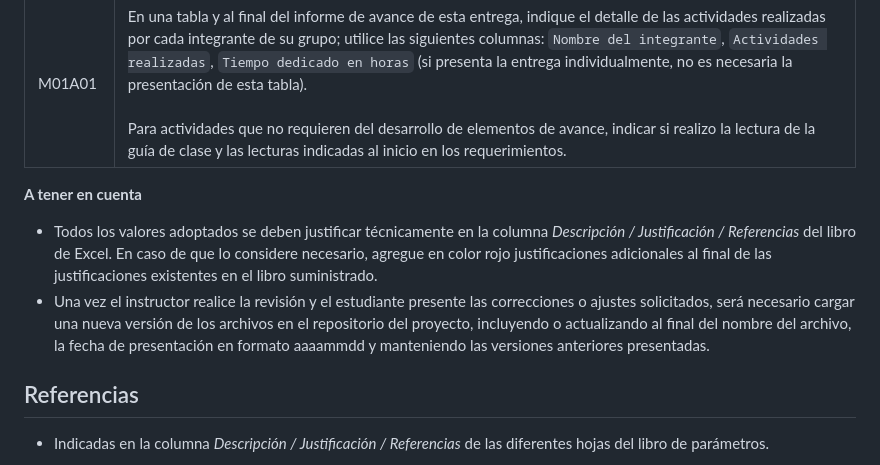
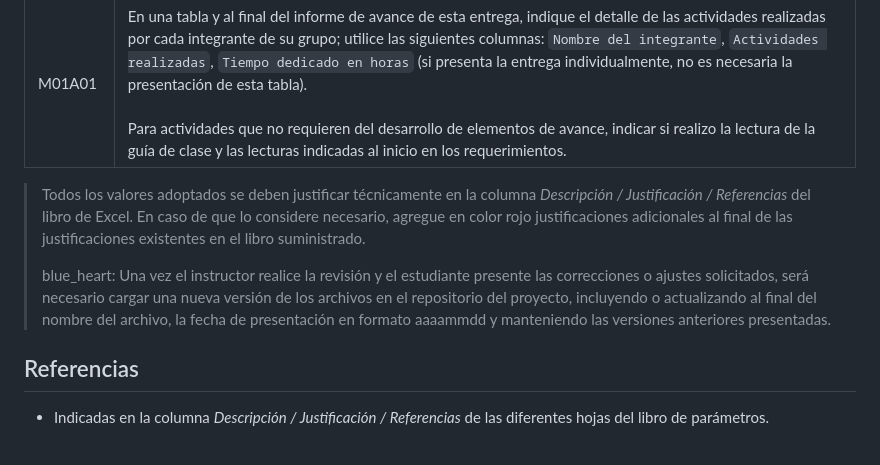
Before and after one commit to rcfdtools/R.HCMC, a Markdown page: activity/M01A01/Readme.md, the part around the change. GitHub-like rendering.

Commit message:
General update.

```diff
--- a/activity/M01A01/Readme.md
+++ b/activity/M01A01/Readme.md
@@ -91,10 +91,9 @@ En la siguiente tabla se listan las actividades que deben ser desarrolladas y do
 | M01A01    | Investigar, verificar y registrar en el libro de Excel, los parámetros técnicos, hidráulicos e hidrológicos indicados en esta actividad.<br><br>Para el grupo de parámetros normativos, ambientales / sociales y territoriales, revisar los parámetros actualmente reportados, investigar, registrar y actualizar.                                                                                                                                                                                                                                   |
 | M01A01    | En una tabla y al final del informe de avance de esta entrega, indique el detalle de las actividades realizadas por cada integrante de su grupo; utilice las siguientes columnas: `Nombre del integrante`, `Actividades realizadas`, `Tiempo dedicado en horas` (si presenta la entrega individualmente, no es necesaria la presentación de esta tabla).<br><br>Para actividades que no requieren del desarrollo de elementos de avance, indicar si realizo la lectura de la guía de clase y las lecturas indicadas al inicio en los requerimientos. |
 
-**A tener en cuenta**
-
-* Todos los valores adoptados se deben justificar técnicamente en la columna _Descripción / Justificación / Referencias_ del libro de Excel. En caso de que lo considere necesario, agregue en color rojo justificaciones adicionales al final de las justificaciones existentes en el libro suministrado.
-* Una vez el instructor realice la revisión y el estudiante presente las correcciones o ajustes solicitados, será necesario cargar una nueva versión de los archivos en el repositorio del proyecto, incluyendo o actualizando al final del nombre del archivo, la fecha de presentación en formato aaaammdd y manteniendo las versiones anteriores presentadas.
+> Todos los valores adoptados se deben justificar técnicamente en la columna _Descripción / Justificación / Referencias_ del libro de Excel. En caso de que lo considere necesario, agregue en color rojo justificaciones adicionales al final de las justificaciones existentes en el libro suministrado.
+>
+> blue_heart: Una vez el instructor realice la revisión y el estudiante presente las correcciones o ajustes solicitados, será necesario cargar una nueva versión de los archivos en el repositorio del proyecto, incluyendo o actualizando al final del nombre del archivo, la fecha de presentación en formato aaaammdd y manteniendo las versiones anteriores presentadas.
 
 
 ## Referencias
```
